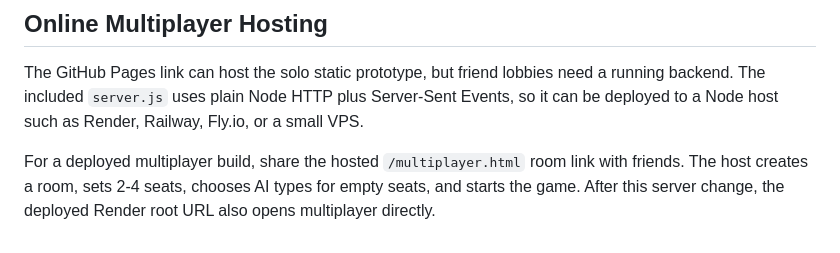
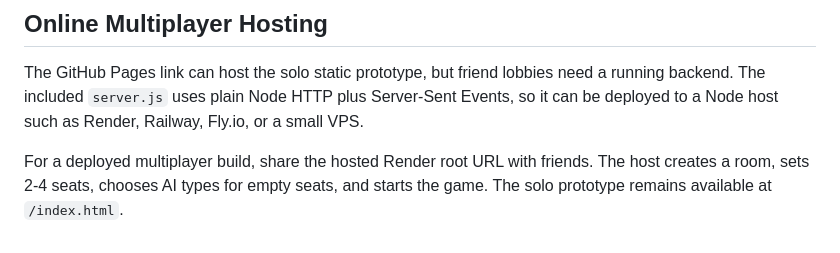
Before and after one commit to StableJimu/sequence-table-mvp, a Markdown page: README.md, the part around the change. Drawn GitHub-style.

Commit message:
Clarify Render multiplayer URL

```diff
--- a/README.md
+++ b/README.md
@@ -111,5 +111,4 @@ The tuned constants are copied into `game.js` as `AI_TUNING`.
 
 The GitHub Pages link can host the solo static prototype, but friend lobbies need a running backend. The included `server.js` uses plain Node HTTP plus Server-Sent Events, so it can be deployed to a Node host such as Render, Railway, Fly.io, or a small VPS.
 
-For a deployed multiplayer build, share the hosted `/multiplayer.html` room link with friends. The host creates a room, sets 2-4 seats, chooses AI types for empty seats, and starts the game.
-After this server change, the deployed Render root URL also opens multiplayer directly.
+For a deployed multiplayer build, share the hosted Render root URL with friends. The host creates a room, sets 2-4 seats, chooses AI types for empty seats, and starts the game. The solo prototype remains available at `/index.html`.
```
